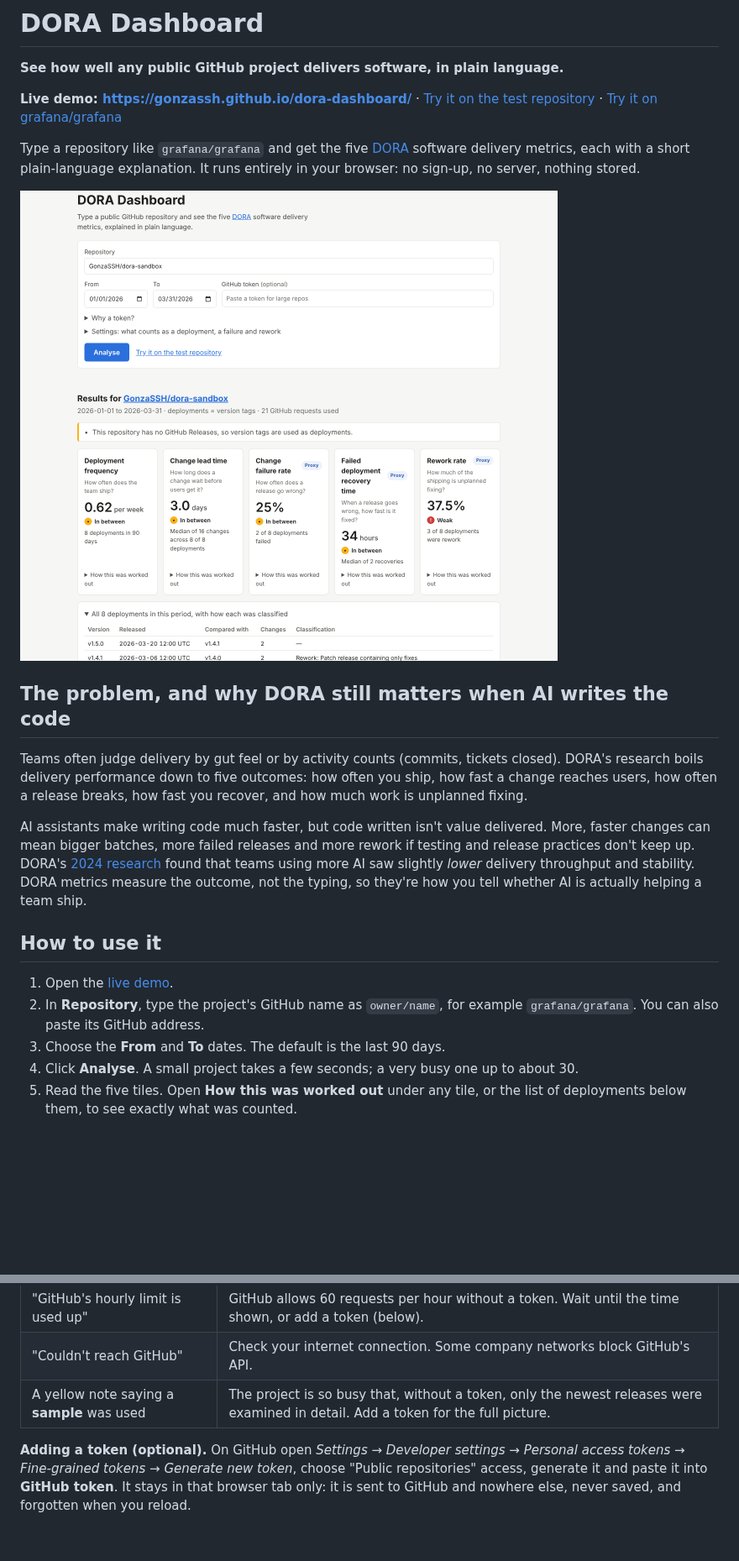
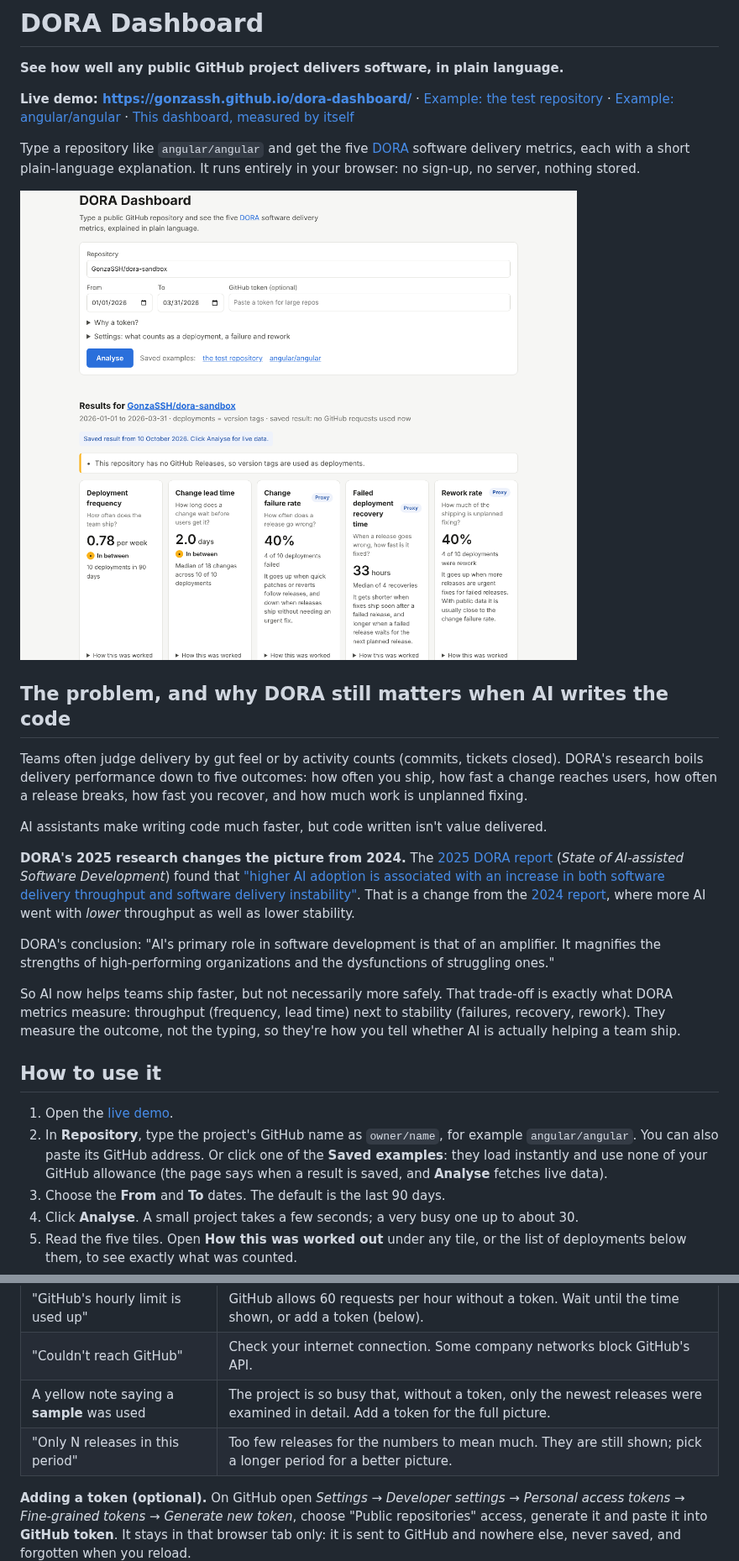
Before and after one commit to GonzaSSH/dora-dashboard, a Markdown page: README.md, 2 parts joined by grey strips. Shown at 84% size. GitHub-like rendering; pictures changed too: docs/screenshot.png; blank space fills up the shorter version.

```diff
--- a/README.md
+++ b/README.md
@@ -3,10 +3,11 @@
 **See how well any public GitHub project delivers software, in plain language.**
 
 **Live demo: https://gonzassh.github.io/dora-dashboard/**
-· [Try it on the test repository](https://gonzassh.github.io/dora-dashboard/?repo=GonzaSSH/dora-sandbox&from=2026-01-01&to=2026-03-31)
-· [Try it on grafana/grafana](https://gonzassh.github.io/dora-dashboard/?repo=grafana/grafana)
+· [Example: the test repository](https://gonzassh.github.io/dora-dashboard/?demo=sandbox)
+· [Example: angular/angular](https://gonzassh.github.io/dora-dashboard/?demo=angular)
+· [This dashboard, measured by itself](https://gonzassh.github.io/dora-dashboard/?repo=GonzaSSH/dora-dashboard)
 
-Type a repository like `grafana/grafana` and get the five
+Type a repository like `angular/angular` and get the five
 [DORA](https://dora.dev/guides/dora-metrics/) software delivery metrics, each with a
 short plain-language explanation. It runs entirely in your browser:
 no sign-up, no server, nothing stored.
@@ -21,17 +22,30 @@ how fast a change reaches users, how often a release breaks, how fast you recove
 how much work is unplanned fixing.
 
 AI assistants make writing code much faster, but code written isn't value delivered.
-More, faster changes can mean bigger batches, more failed releases and more rework if
-testing and release practices don't keep up. DORA's
-[2024 research](https://dora.dev/research/2024/dora-report/) found that teams using more
-AI saw slightly *lower* delivery throughput and stability. DORA metrics measure the
-outcome, not the typing, so they're how you tell whether AI is actually helping a team ship.
+
+**DORA's 2025 research changes the picture from 2024.** The
+[2025 DORA report](https://dora.dev/research/2025/dora-report/) (*State of AI-assisted
+Software Development*) found that
+["higher AI adoption is associated with an increase in both software delivery throughput and software delivery instability"](https://dora.dev/insights/balancing-ai-tensions/).
+That is a change from the [2024 report](https://dora.dev/research/2024/dora-report/), where
+more AI went with *lower* throughput as well as lower stability.
+
+DORA's conclusion: "AI's primary role in software development is that of an amplifier. It
+magnifies the strengths of high-performing organizations and the dysfunctions of
+struggling ones."
+
+So AI now helps teams ship faster, but not necessarily more safely. That trade-off is
+exactly what DORA metrics measure: throughput (frequency, lead time) next to stability
+(failures, recovery, rework). They measure the outcome, not the typing, so they're how
+you tell whether AI is actually helping a team ship.
 
 ## How to use it
 
 1. Open the [live demo](https://gonzassh.github.io/dora-dashboard/).
 2. In **Repository**, type the project's GitHub name as `owner/name`, for example
-   `grafana/grafana`. You can also paste its GitHub address.
+   `angular/angular`. You can also paste its GitHub address. Or click one of the
+   **Saved examples**: they load instantly and use none of your GitHub allowance (the page
+   says when a result is saved, and **Analyse** fetches live data).
 3. Choose the **From** and **To** dates. The default is the last 90 days.
 4. Click **Analyse**. A small project takes a few seconds; a very busy one up to about 30.
 5. Read the five tiles. Open **How this was worked out** under any tile, or the list of
@@ -62,6 +76,7 @@ Compare a team with its own past, not with other teams.
 | "GitHub's hourly limit is used up" | GitHub allows 60 requests per hour without a token. Wait until the time shown, or add a token (below). |
 | "Couldn't reach GitHub" | Check your internet connection. Some company networks block GitHub's API. |
 | A yellow note saying a **sample** was used | The project is so busy that, without a token, only the newest releases were examined in detail. Add a token for the full picture. |
+| "Only N releases in this period" | Too few releases for the numbers to mean much. They are still shown; pick a longer period for a better picture. |
 
 **Adding a token (optional).** On GitHub open *Settings → Developer settings → Personal
 access tokens → Fine-grained tokens → Generate new token*, choose "Public repositories"
```
Also changed, not shown: other parts of README.md (+18 -3 lines), CLAUDE.md (+10 -0 lines), release-notes/v1.1.0.md (added, +30 -0 lines).
